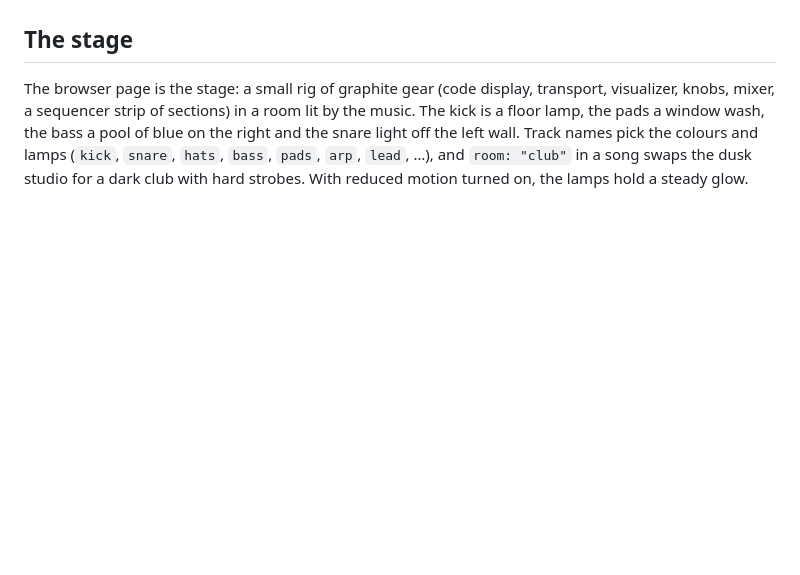
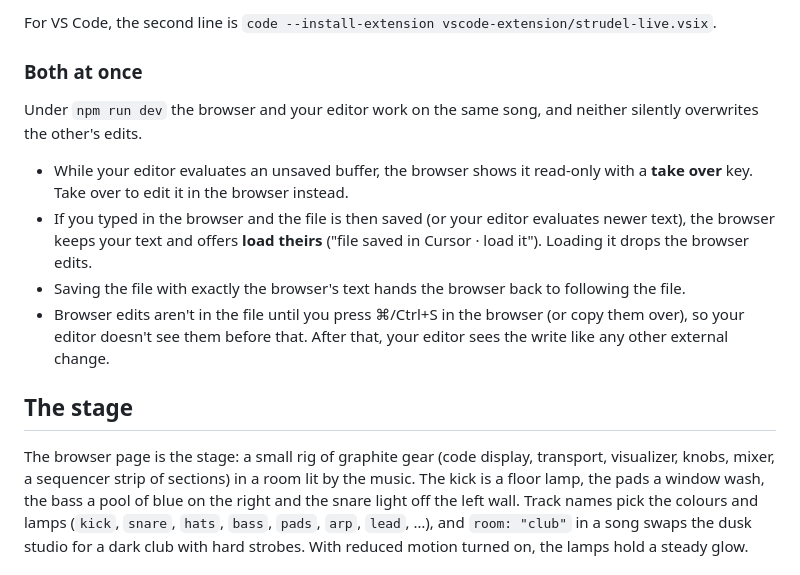
Before and after one commit to ilias-t/strudel-ide, a Markdown page: README.md, the part around one of its changes. Drawn GitHub-style; blank space fills up the shorter version.

```diff
--- a/README.md
+++ b/README.md
@@ -20,3 +80,21 @@ npm run dev
+For VS Code, the second line is
+`code --install-extension vscode-extension/strudel-live.vsix`.
+
+### Both at once
+
+Under `npm run dev` the browser and your editor work on the same song, and
+neither silently overwrites the other's edits.
+
+- While your editor evaluates an unsaved buffer, the browser shows it read-only
+  with a **take over** key. Take over to edit it in the browser instead.
+- If you typed in the browser and the file is then saved (or your editor
+  evaluates newer text), the browser keeps your text and offers **load theirs**
+  ("file saved in Cursor · load it"). Loading it drops the browser edits.
+- Saving the file with exactly the browser's text hands the browser back to
+  following the file.
+- Browser edits aren't in the file until you press ⌘/Ctrl+S in the browser (or
+  copy them over), so your editor doesn't see them before that. After that,
+  your editor sees the write like any other external change.
 
 ## The stage
 
```
Also changed, not shown: other parts of README.md (+65 -5 lines).
